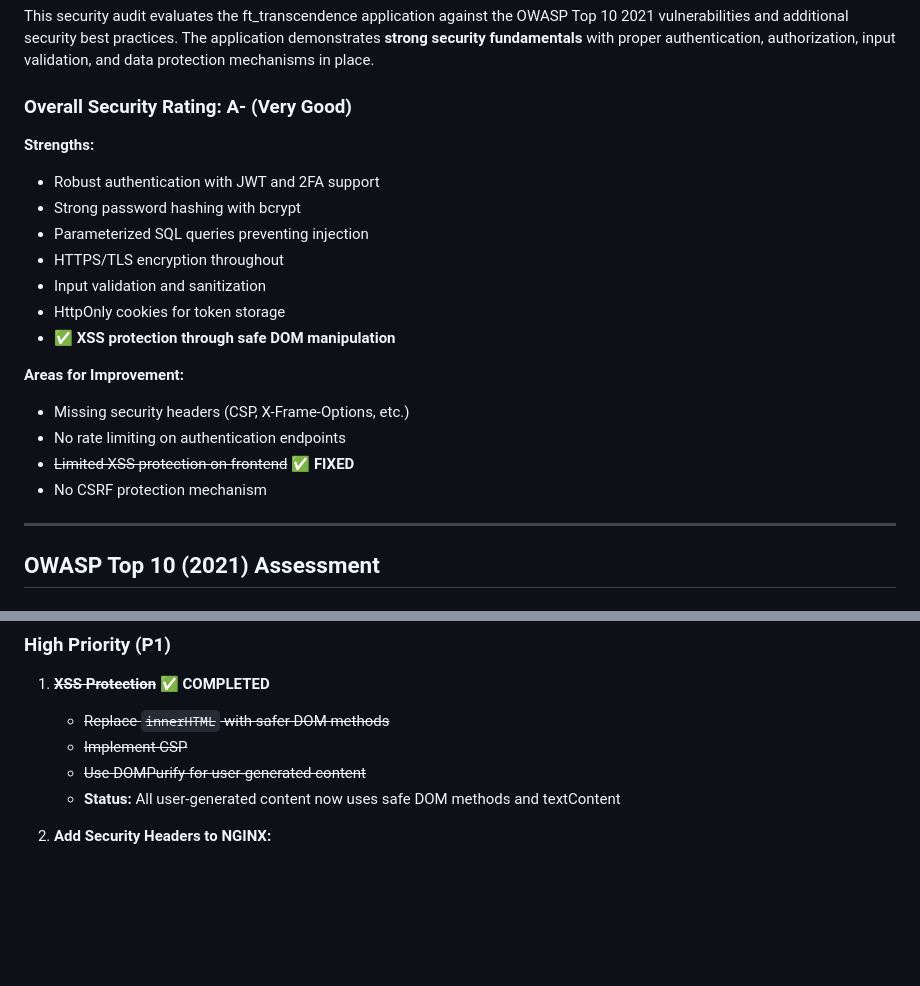
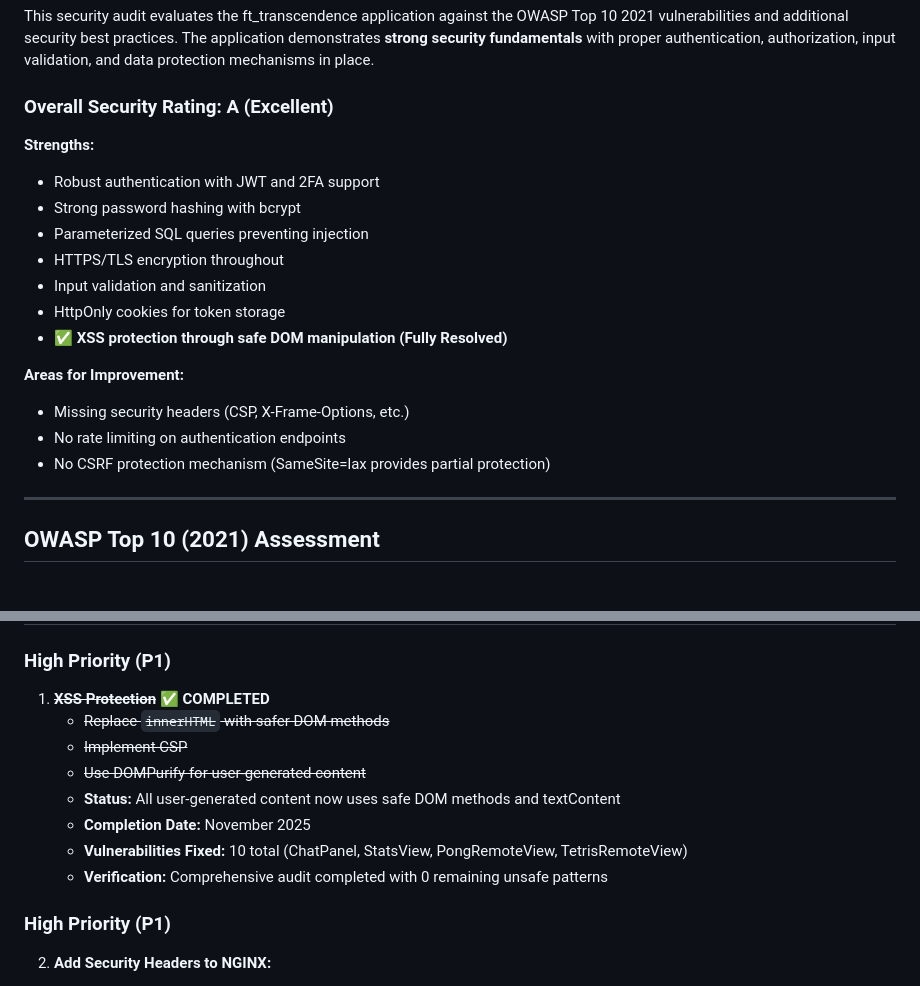
Before and after one commit to 0x416c6941/ft_transcendence, a Markdown page: SECURITY_AUDIT.md, 2 parts joined by grey strips. Rendered like a GitHub page; blank space fills up the shorter version.

```diff
--- a/SECURITY_AUDIT.md
+++ b/SECURITY_AUDIT.md
@@ -10,7 +10,7 @@
 
 This security audit evaluates the ft_transcendence application against the OWASP Top 10 2021 vulnerabilities and additional security best practices. The application demonstrates **strong security fundamentals** with proper authentication, authorization, input validation, and data protection mechanisms in place.
 
-### Overall Security Rating: **A- (Very Good)**
+### Overall Security Rating: **A (Excellent)**
 
 **Strengths:**
 - Robust authentication with JWT and 2FA support
@@ -19,13 +19,12 @@ This security audit evaluates the ft_transcendence application against the OWASP
 - HTTPS/TLS encryption throughout
 - Input validation and sanitization
 - HttpOnly cookies for token storage
-- **✅ XSS protection through safe DOM manipulation**
+- **✅ XSS protection through safe DOM manipulation (Fully Resolved)**
 
 **Areas for Improvement:**
 - Missing security headers (CSP, X-Frame-Options, etc.)
 - No rate limiting on authentication endpoints
-- ~~Limited XSS protection on frontend~~ ✅ **FIXED**
-- No CSRF protection mechanism
+- No CSRF protection mechanism (SameSite=lax provides partial protection)
 
 ---
 
@@ -650,7 +692,11 @@ io.use(async (socket, next) => {
    - ~~Implement CSP~~
    - ~~Use DOMPurify for user-generated content~~
    - **Status:** All user-generated content now uses safe DOM methods and textContent
+   - **Completion Date:** November 2025
+   - **Vulnerabilities Fixed:** 10 total (ChatPanel, StatsView, PongRemoteView, TetrisRemoteView)
+   - **Verification:** Comprehensive audit completed with 0 remaining unsafe patterns
 
+### High Priority (P1)
 2. **Add Security Headers to NGINX:**
    - Content-Security-Policy
    - X-Frame-Options: DENY
```
Also changed, not shown: other parts of SECURITY_AUDIT.md (+51 -8 lines).
